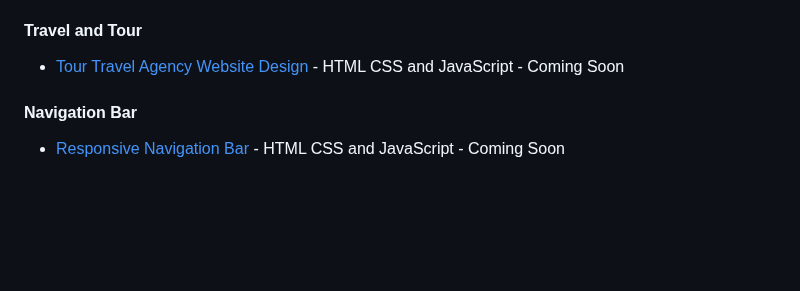
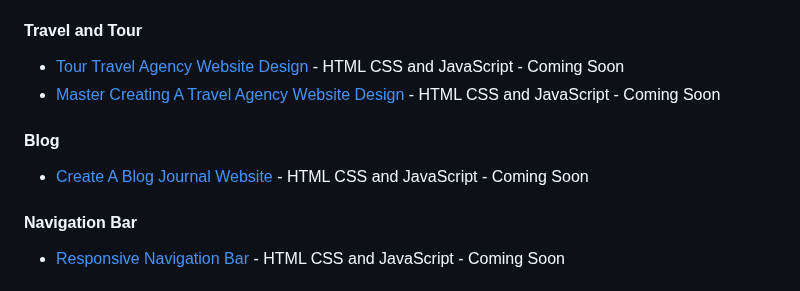
Before and after one commit to Shadowsilver07/Elizar---Build-your-own-X, a Markdown page: README.md, the part around the change. GitHub-like rendering; blank space fills up the shorter version.

```diff
--- a/README.md
+++ b/README.md
@@ -41,6 +41,10 @@ It's a great way to learn.
 
 #### Travel and Tour
 - [Tour Travel Agency Website Design](https://www.youtube.com/watch?v=koQE3Q3vtQ8) -  HTML CSS and JavaScript - Coming Soon
+- [Master Creating A Travel Agency Website Design ](https://www.youtube.com/watch?v=NAoSgR7KhhI) - HTML CSS and JavaScript - Coming Soon
+
+#### Blog
+- [Create A Blog Journal Website](https://www.youtube.com/watch?v=fW7tGwgnFlE) - HTML CSS and JavaScript - Coming Soon
 
 #### Navigation Bar
 - [Responsive Navigation Bar](https://www.youtube.com/watch?v=U8smiWQ8Seg) - HTML CSS and JavaScript - Coming Soon
```
